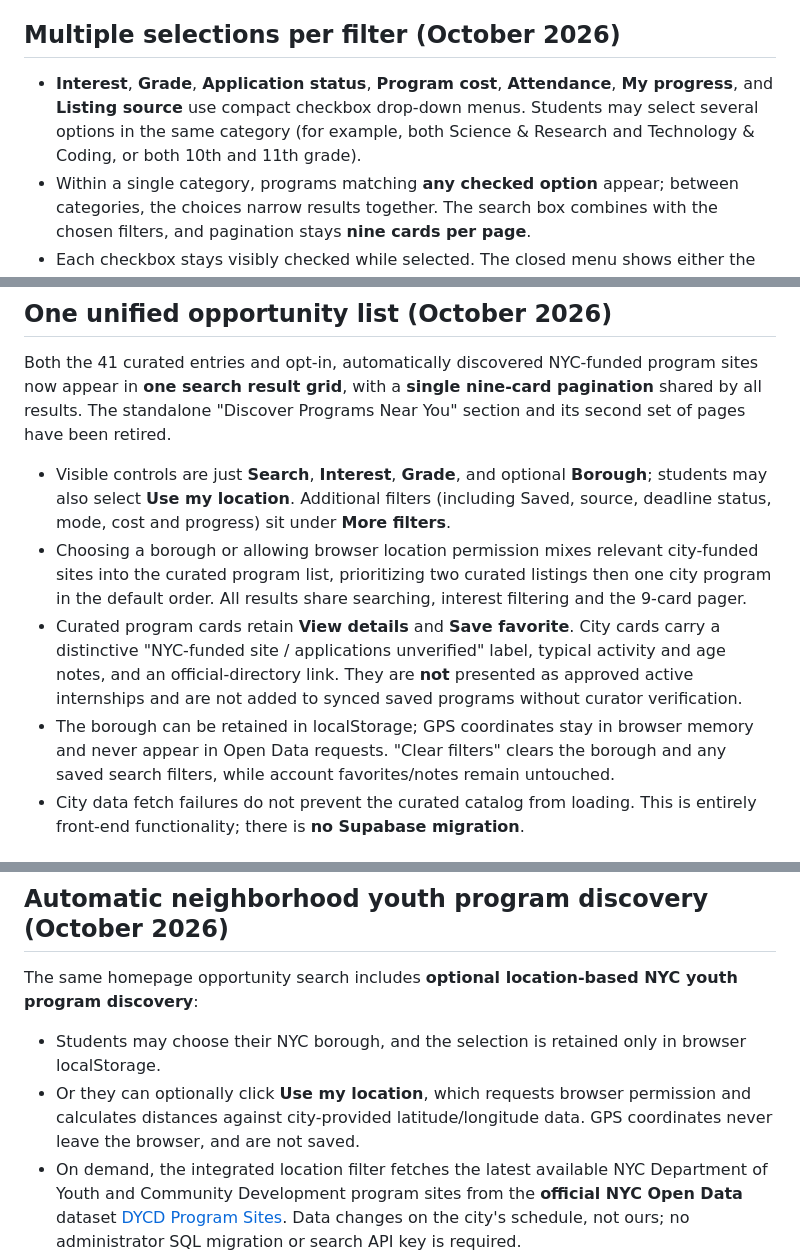
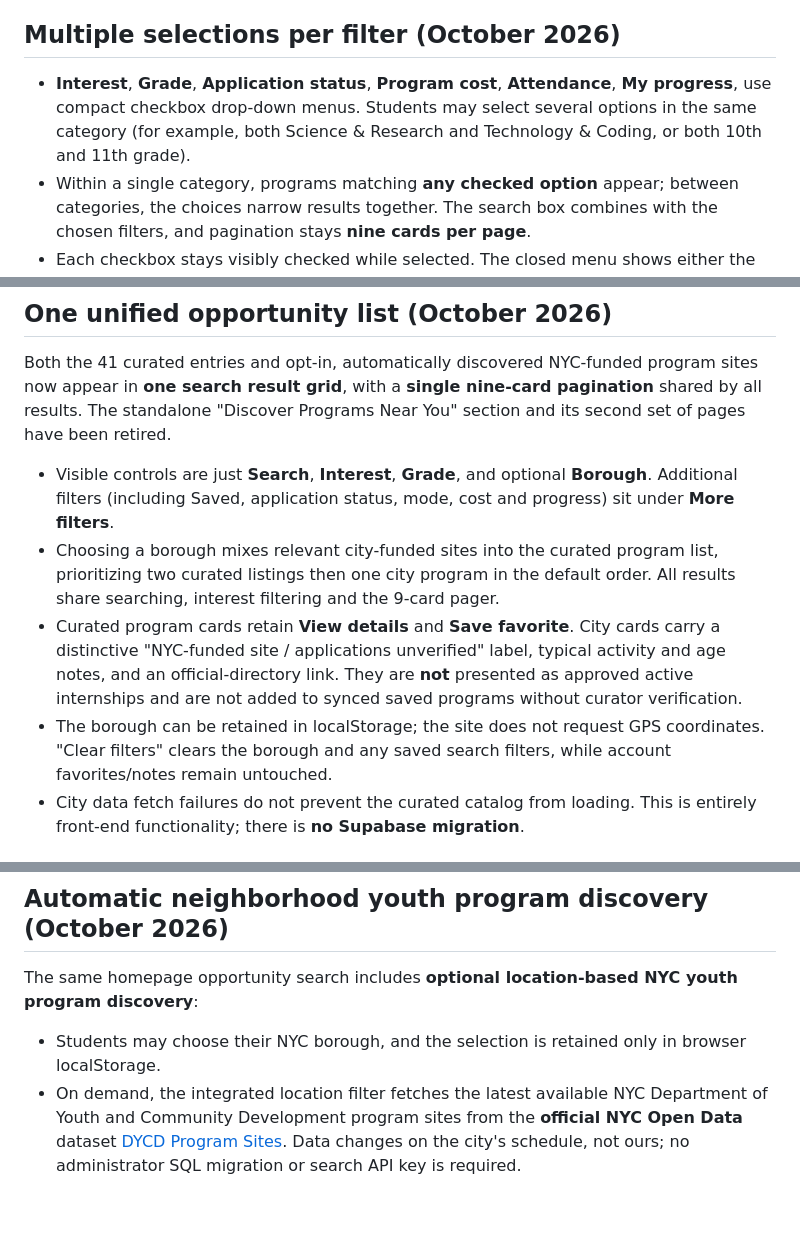
Before and after one commit to sudleedy/student-opportunities-nyc, a Markdown page: README.md, 3 parts joined by grey strips. GitHub-like rendering; blank space fills up the shorter version.

Commit message:
Document removed source filter and opt-in GPS controls

```diff
--- a/README.md
+++ b/README.md
@@ -79,7 +79,7 @@ In **Admin Dashboard → Student Reports**, each report has a **Delete report**
 
 ## Multiple selections per filter (October 2026)
 
-- **Interest**, **Grade**, **Application status**, **Program cost**, **Attendance**, **My progress**, and **Listing source** use compact checkbox drop-down menus. Students may select several options in the same category (for example, both Science & Research and Technology & Coding, or both 10th and 11th grade).
+- **Interest**, **Grade**, **Application status**, **Program cost**, **Attendance**, **My progress**, use compact checkbox drop-down menus. Students may select several options in the same category (for example, both Science & Research and Technology & Coding, or both 10th and 11th grade).
 - Within a single category, programs matching **any checked option** appear; between categories, the choices narrow results together. The search box combines with the chosen filters, and pagination stays **nine cards per page**.
 - Each checkbox stays visibly checked while selected. The closed menu shows either the selected choice or the first choice plus a count (e.g., "Science & Research +2"), while the collapsed **More filters** control displays how many advanced options are selected.
 - Each checkbox menu has a **Clear** button and **Done** button. **Clear filters** resets all menu selections, sorting and the optional borough without deleting actual saved programs. Menus can be operated by mouse, touch, or keyboard.
@@ -89,10 +89,10 @@ In **Admin Dashboard → Student Reports**, each report has a **Delete report**
 
 Both the 41 curated entries and opt-in, automatically discovered NYC-funded program sites now appear in **one search result grid**, with a **single nine-card pagination** shared by all results. The standalone "Discover Programs Near You" section and its second set of pages have been retired.
 
-- Visible controls are just **Search**, **Interest**, **Grade**, and optional **Borough**; students may also select **Use my location**. Additional filters (including Saved, source, deadline status, mode, cost and progress) sit under **More filters**.
-- Choosing a borough or allowing browser location permission mixes relevant city-funded sites into the curated program list, prioritizing two curated listings then one city program in the default order. All results share searching, interest filtering and the 9-card pager.
+- Visible controls are just **Search**, **Interest**, **Grade**, and optional **Borough**. Additional filters (including Saved, application status, mode, cost and progress) sit under **More filters**.
+- Choosing a borough mixes relevant city-funded sites into the curated program list, prioritizing two curated listings then one city program in the default order. All results share searching, interest filtering and the 9-card pager.
 - Curated program cards retain **View details** and **Save favorite**. City cards carry a distinctive "NYC-funded site / applications unverified" label, typical activity and age notes, and an official-directory link. They are **not** presented as approved active internships and are not added to synced saved programs without curator verification.
-- The borough can be retained in localStorage; GPS coordinates stay in browser memory and never appear in Open Data requests. "Clear filters" clears the borough and any saved search filters, while account favorites/notes remain untouched.
+- The borough can be retained in localStorage; the site does not request GPS coordinates. "Clear filters" clears the borough and any saved search filters, while account favorites/notes remain untouched.
 - City data fetch failures do not prevent the curated catalog from loading. This is entirely front-end functionality; there is **no Supabase migration**.
 
 ## Clear student activity descriptions (October 18, 2026)
@@ -108,7 +108,6 @@ Both the 41 curated entries and opt-in, automatically discovered NYC-funded prog
 The same homepage opportunity search includes **optional location-based NYC youth program discovery**:
 
 - Students may choose their NYC borough, and the selection is retained only in browser localStorage.
-- Or they can optionally click **Use my location**, which requests browser permission and calculates distances against city-provided latitude/longitude data. GPS coordinates never leave the browser, and are not saved.
 - On demand, the integrated location filter fetches the latest available NYC Department of Youth and Community Development program sites from the **official NYC Open Data** dataset [DYCD Program Sites](https://data.cityofnewyork.us/Social-Services/DYCD-Program-Sites/ebkm-iyma). Data changes on the city's schedule, not ours; no administrator SQL migration or search API key is required.
 - Only relevant youth, internship, workforce and high-school category program sites appear. Results are deduplicated and labeled with borough, ZIP code, provider, program type, source-data year and *application status not verified*. A full discoverDYCD directory link is provided.
 - These city **program-site** records are **not** automatically published as separately verified opportunities in the 41-entry curated catalog. Application deadlines, registration and eligibility are not inferred. Any official-data availability failure shows a link to discoverDYCD instead of fabricated results.
```
